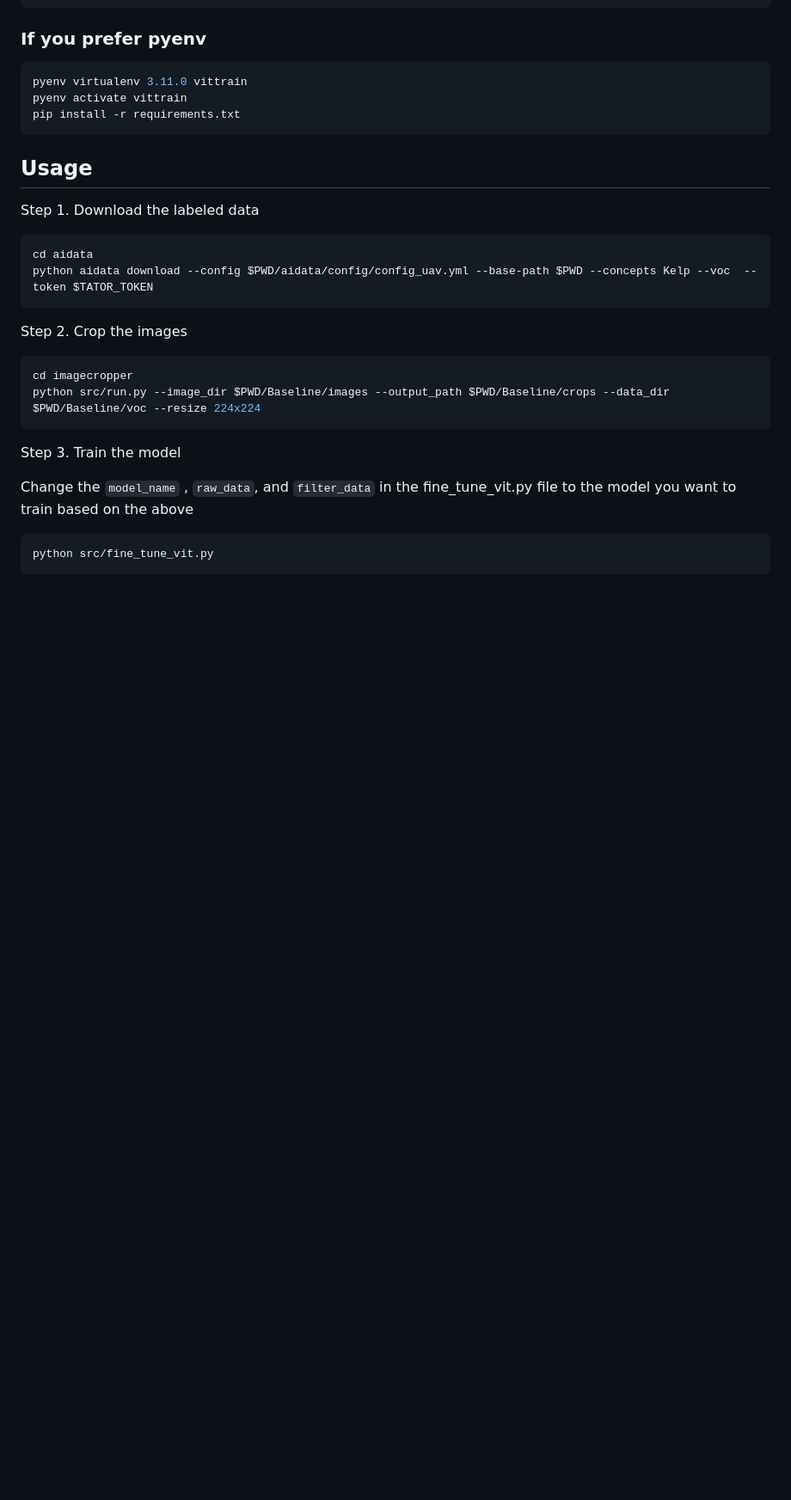
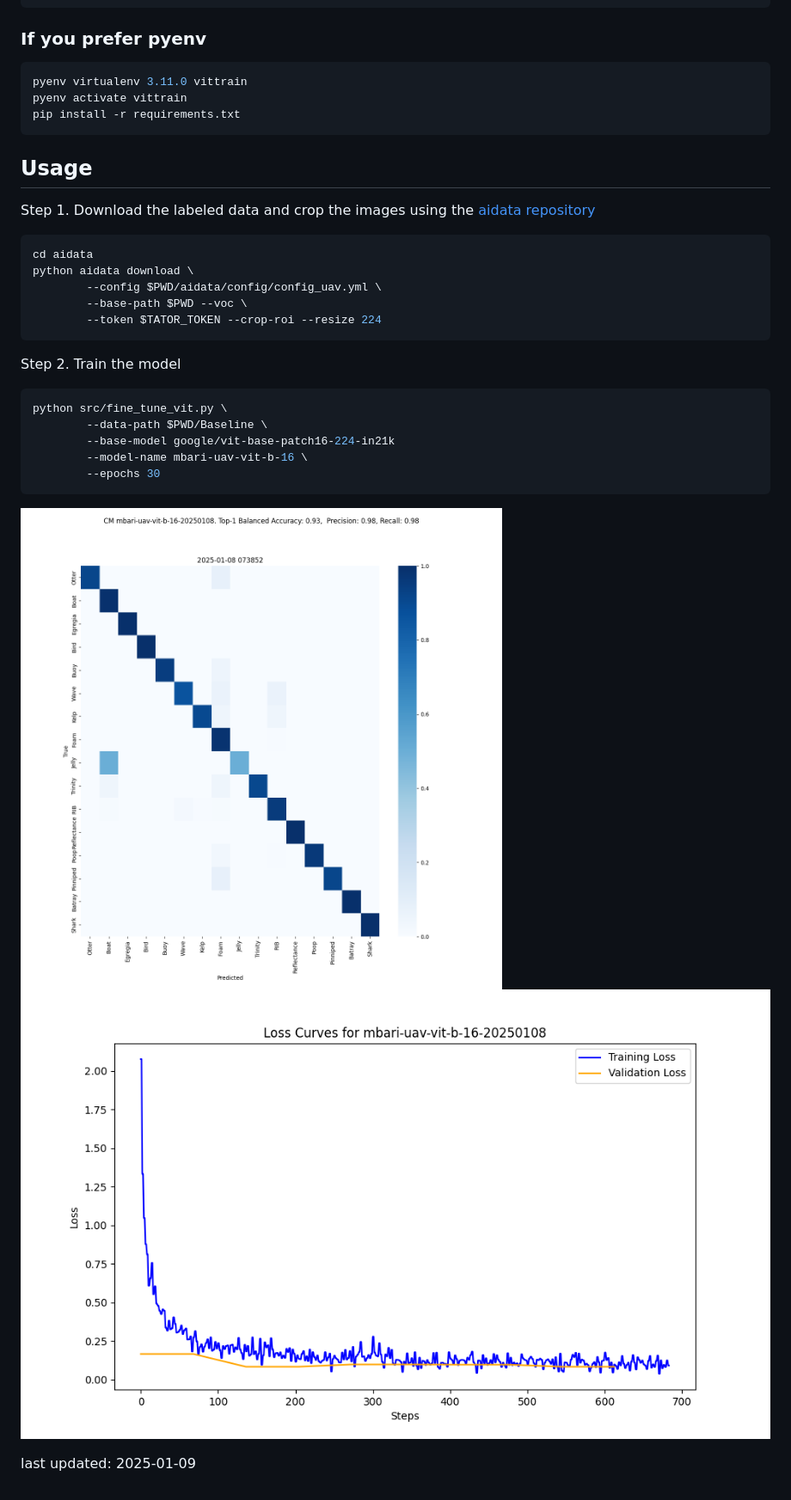
Before and after one commit to mbari-org/vitstrain, a Markdown page: README.md, the part around the change. Shown at 86% size. GitHub-like rendering; pictures changed too: docs/imgs/confusion_matrix.png (added), docs/imgs/loss_curve.png (added); blank space fills up the shorter version.

Commit message:
docs: added example output images

````diff
--- a/README.md
+++ b/README.md
@@ -18,24 +18,27 @@ pip install -r requirements.txt
 
 ## Usage
 
-Step 1. Download the labeled data
+Step 1. Download the labeled data and crop the images using the [aidata repository](https://github.com/mbari-org/aidata)
 
 ```bash
 cd aidata
-python aidata download --config $PWD/aidata/config/config_uav.yml --base-path $PWD --concepts Kelp --voc  --token $TATOR_TOKEN
+python aidata download \
+        --config $PWD/aidata/config/config_uav.yml \
+        --base-path $PWD --voc \
+        --token $TATOR_TOKEN --crop-roi --resize 224
 ```
 
-Step 2. Crop the images
+Step 2. Train the model
 
 ```bash
-cd imagecropper
-python src/run.py --image_dir $PWD/Baseline/images --output_path $PWD/Baseline/crops --data_dir $PWD/Baseline/voc --resize 224x224
+python src/fine_tune_vit.py \
+        --data-path $PWD/Baseline \
+        --base-model google/vit-base-patch16-224-in21k
+        --model-name mbari-uav-vit-b-16 \
+        --epochs 30
 ```
 
-Step 3. Train the model
+![docs/imgs/confusion_matrix.png](./docs/imgs/confusion_matrix.png)
+![docs/imgs/loss_curve.png](./docs/imgs/loss_curve.png)
 
-Change the `model_name` , `raw_data`, and `filter_data` in the fine_tune_vit.py file to the model you want to train based on the above
-
-```bash
-python src/fine_tune_vit.py
-```
+last updated: 2025-01-09
````
